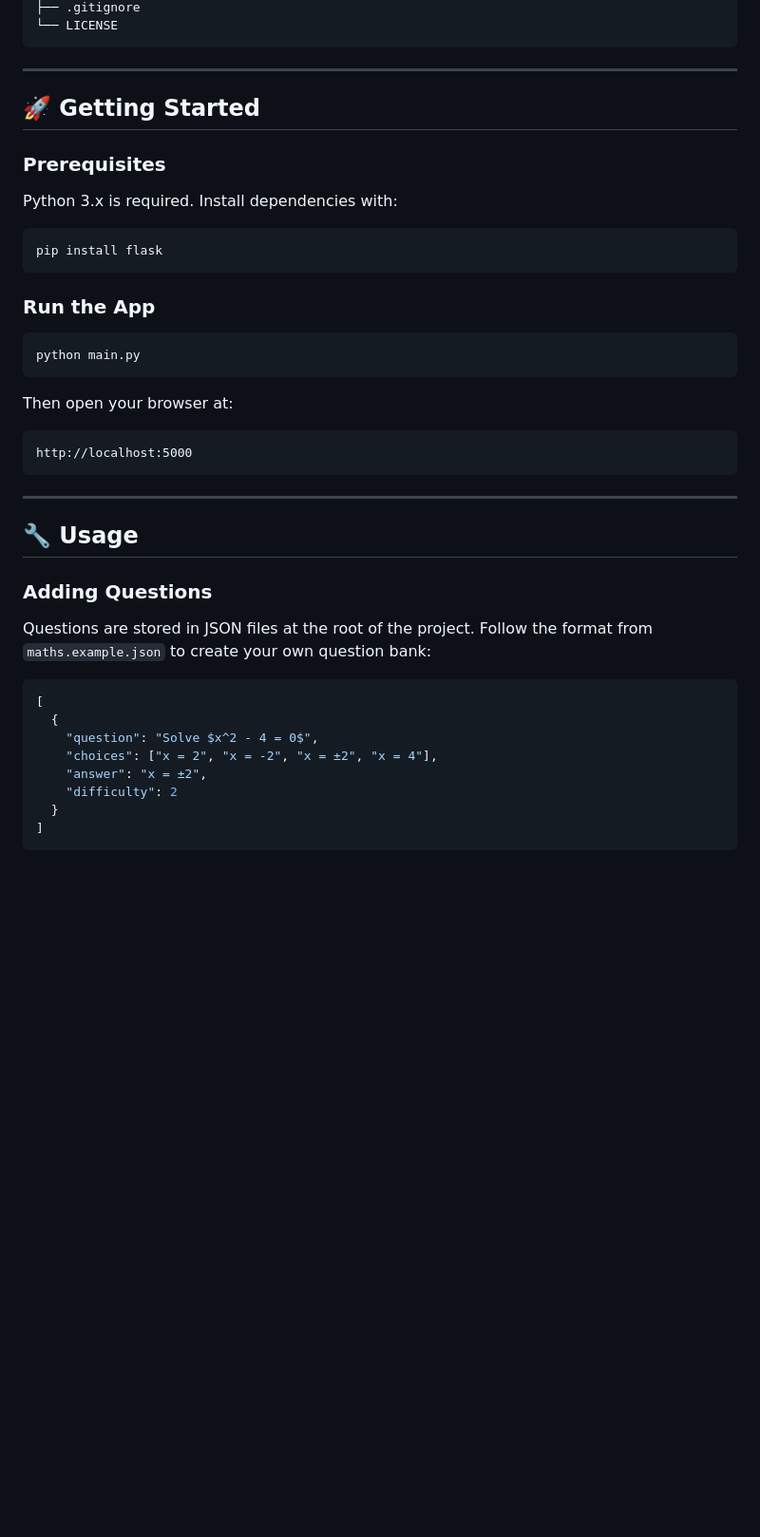
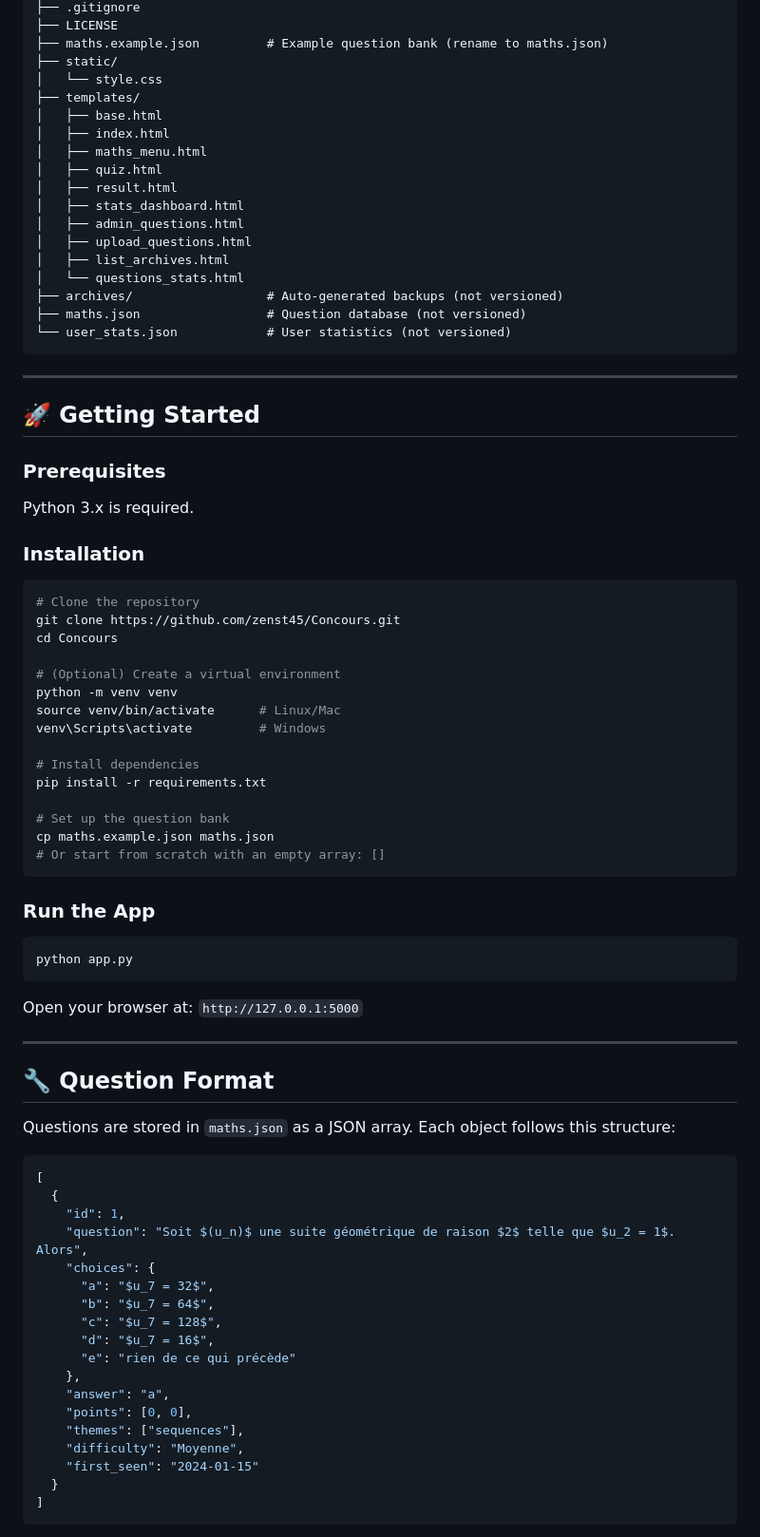
Before and after one commit to zenst45/Concours, a Markdown page: README.md, the part around one of its changes. Shown at 95% size. Rendered like a GitHub page; blank space fills up the shorter version.

````diff
--- a/README.md
+++ b/README.md
@@ -44,5 +58,22 @@ Concours/
 ├── .gitignore
-└── LICENSE
+├── LICENSE
+├── maths.example.json         # Example question bank (rename to maths.json)
+├── static/
+│   └── style.css
+├── templates/
+│   ├── base.html
+│   ├── index.html
+│   ├── maths_menu.html
+│   ├── quiz.html
+│   ├── result.html
+│   ├── stats_dashboard.html
+│   ├── admin_questions.html
+│   ├── upload_questions.html
+│   ├── list_archives.html
+│   └── questions_stats.html
+├── archives/                  # Auto-generated backups (not versioned)
+├── maths.json                 # Question database (not versioned)
+└── user_stats.json            # User statistics (not versioned)
 ```
 
 ---
@@ -51,39 +82,56 @@ Concours/
 
 ### Prerequisites
 
-Python 3.x is required. Install dependencies with:
+Python 3.x is required.
 
+### Installation
 ```bash
-pip install flask
+# Clone the repository
+git clone https://github.com/zenst45/Concours.git
+cd Concours
+
+# (Optional) Create a virtual environment
+python -m venv venv
+source venv/bin/activate      # Linux/Mac
+venv\Scripts\activate         # Windows
+
+# Install dependencies
+pip install -r requirements.txt
+
+# Set up the question bank
+cp maths.example.json maths.json
+# Or start from scratch with an empty array: []
 ```
 
 ### Run the App
-
 ```bash
-python main.py
+python app.py
 ```
 
-Then open your browser at:
-
-```
-http://localhost:5000
-```
+Open your browser at: `http://127.0.0.1:5000`
 
 ---
 
-## 🔧 Usage
+## 🔧 Question Format
 
-### Adding Questions
-
-Questions are stored in JSON files at the root of the project. Follow the format from `maths.example.json` to create your own question bank:
-
+Questions are stored in `maths.json` as a JSON array. Each object follows this structure:
 ```json
 [
   {
-    "question": "Solve $x^2 - 4 = 0$",
-    "choices": ["x = 2", "x = -2", "x = ±2", "x = 4"],
-    "answer": "x = ±2",
-    "difficulty": 2
+    "id": 1,
+    "question": "Soit $(u_n)$ une suite géométrique de raison $2$ telle que $u_2 = 1$. Alors",
+    "choices": {
+      "a": "$u_7 = 32$",
+      "b": "$u_7 = 64$",
+      "c": "$u_7 = 128$",
+      "d": "$u_7 = 16$",
+      "e": "rien de ce qui précède"
+    },
+    "answer": "a",
+    "points": [0, 0],
+    "themes": ["sequences"],
+    "difficulty": "Moyenne",
+    "first_seen": "2024-01-15"
   }
 ]
 ```
````
Also changed, not shown: other parts of README.md (+97 -40 lines).
